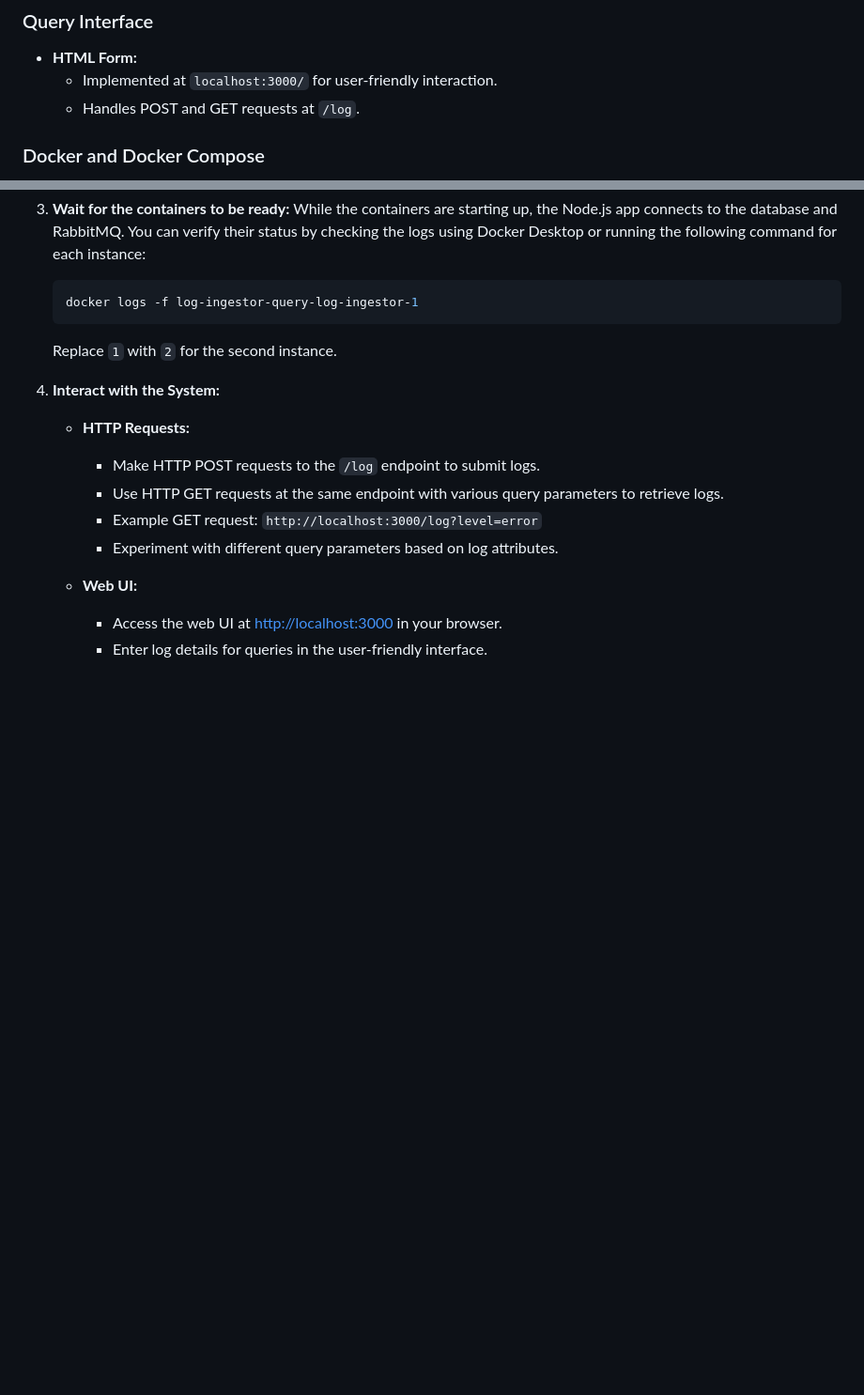
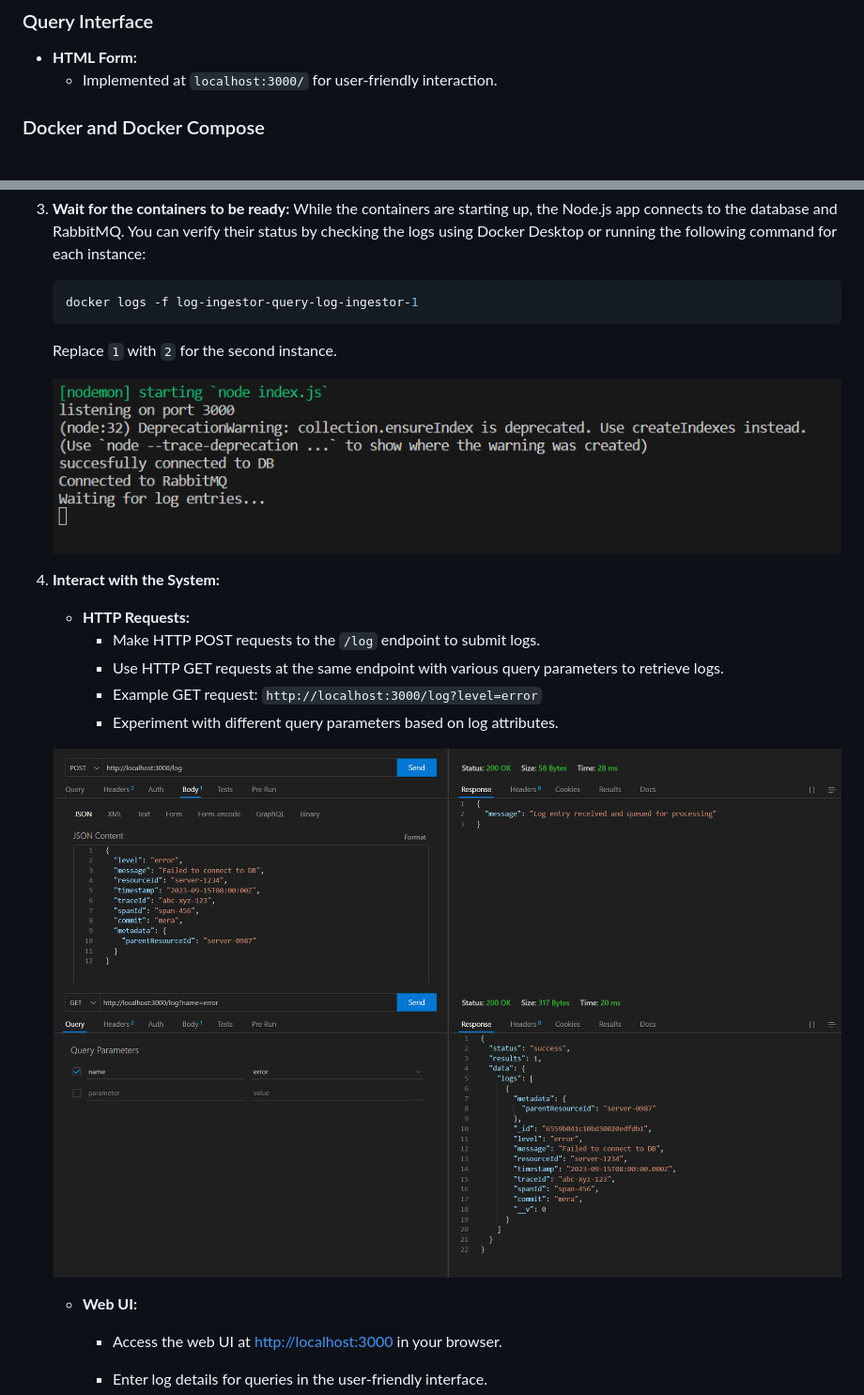
Before and after one commit to utsav82/log-ingestor-query, a Markdown page: README.md, 2 parts joined by grey strips. Shown: that part at 94% size. Rendered like a GitHub page; pictures changed too: public/get.png (added), public/post.png (added), public/terminal.png (added); blank space fills up the shorter version.

Commit message:
Added images

```diff
--- a/README.md
+++ b/README.md
@@ -92,7 +90,6 @@ Adjust the parameters based on the specific log attributes you want to filter or
 
 - **HTML Form:**
   - Implemented at `localhost:3000/` for user-friendly interaction.
-  - Handles POST and GET requests at `/log`.
 
 ### Docker and Docker Compose
 
@@ -132,6 +129,8 @@ To run the log ingestor and query interface, you need Docker installed on your s
 
     Replace `1` with `2` for the second instance.
 
+    ![image](public/terminal.png)
+
 4. **Interact with the System:**
 
    - **HTTP Requests:**
@@ -140,6 +139,9 @@ To run the log ingestor and query interface, you need Docker installed on your s
      - Example GET request: `http://localhost:3000/log?level=error`
      - Experiment with different query parameters based on log attributes.
 
+   ![image](public/post.png)
+   ![image](public/get.png)
+
    - **Web UI:**
      - Access the web UI at [http://localhost:3000](http://localhost:3000) in your browser.
      - Enter log details for queries in the user-friendly interface.
```
Also changed, not shown: other parts of README.md (+3 -2 lines), public/browser.png (added), public/browser2.png (added).
